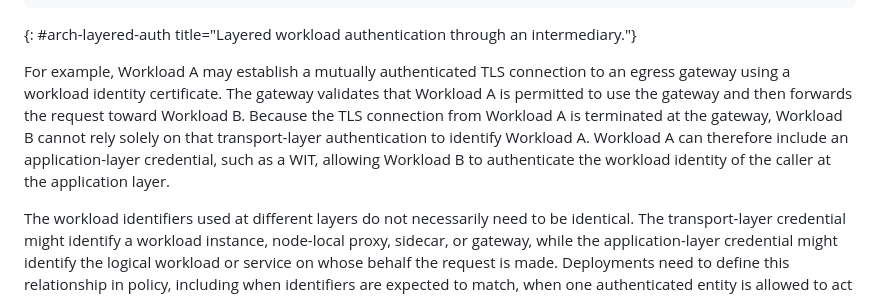
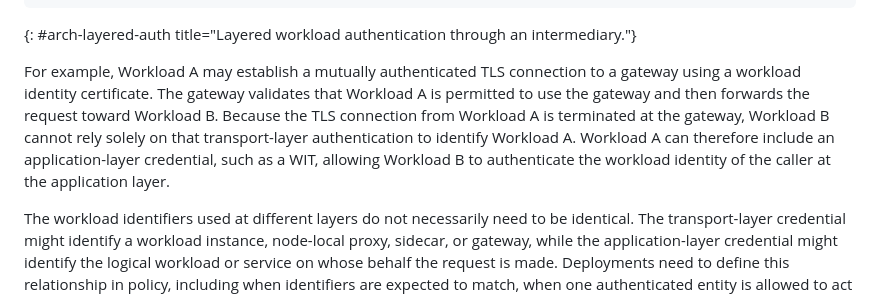
Before and after one commit to ietf-wg-wimse/draft-ietf-wimse-arch, a Markdown page: draft-ietf-wimse-arch.md, the part around the change. Drawn GitHub-style.

Commit message:
Cleaned up egress

```diff
--- a/draft-ietf-wimse-arch.md
+++ b/draft-ietf-wimse-arch.md
@@ -533,7 +533,7 @@ This pattern is common when infrastructure components terminate or originate tra
 ~~~~
 {: #arch-layered-auth title="Layered workload authentication through an intermediary."}
 
-For example, Workload A may establish a mutually authenticated TLS connection to an egress gateway using a workload identity certificate. The gateway validates that Workload A is permitted to use the gateway and then forwards the request toward Workload B. Because the TLS connection from Workload A is terminated at the gateway, Workload B cannot rely solely on that transport-layer authentication to identify Workload A. Workload A can therefore include an application-layer credential, such as a WIT, allowing Workload B to authenticate the workload identity of the caller at the application layer.
+For example, Workload A may establish a mutually authenticated TLS connection to a gateway using a workload identity certificate. The gateway validates that Workload A is permitted to use the gateway and then forwards the request toward Workload B. Because the TLS connection from Workload A is terminated at the gateway, Workload B cannot rely solely on that transport-layer authentication to identify Workload A. Workload A can therefore include an application-layer credential, such as a WIT, allowing Workload B to authenticate the workload identity of the caller at the application layer.
 
 The workload identifiers used at different layers do not necessarily need to be identical. The transport-layer credential might identify a workload instance, node-local proxy, sidecar, or gateway, while the application-layer credential might identify the logical workload or service on whose behalf the request is made. Deployments need to define this relationship in policy, including when identifiers are expected to match, when one authenticated entity is allowed to act on behalf of another, and when the identities represent different roles in the request path. If intermediaries are allowed to inspect, replace, or augment workload identity or security context information, that behavior needs to be explicit and auditable.
 
```
